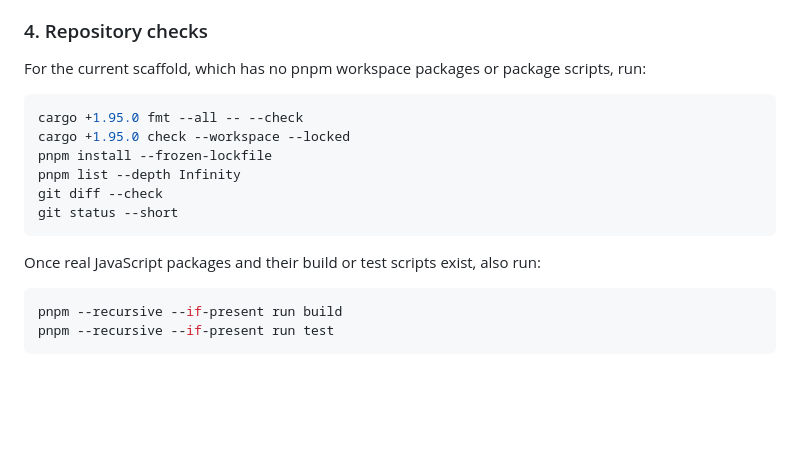
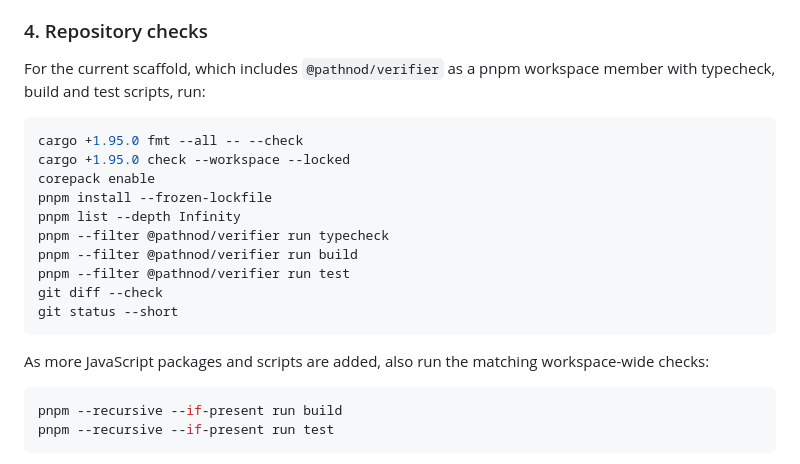
Before and after one commit to Pathnod/pathnod, a Markdown page: docs/decisions/0001-toolchain-and-monorepo.md, the part around the change. GitHub-like rendering; blank space fills up the shorter version.

Commit message:
docs: update ADR checks for pnpm

````diff
--- a/docs/decisions/0001-toolchain-and-monorepo.md
+++ b/docs/decisions/0001-toolchain-and-monorepo.md
@@ -206,18 +206,24 @@ The fallback is diagnostic, not an alternative definition of done:
 
 ### 4. Repository checks
 
-For the current scaffold, which has no pnpm workspace packages or package scripts, run:
+For the current scaffold, which includes `@pathnod/verifier` as a pnpm workspace
+member with typecheck, build and test scripts, run:
 
 ```sh
 cargo +1.95.0 fmt --all -- --check
 cargo +1.95.0 check --workspace --locked
+corepack enable
 pnpm install --frozen-lockfile
 pnpm list --depth Infinity
+pnpm --filter @pathnod/verifier run typecheck
+pnpm --filter @pathnod/verifier run build
+pnpm --filter @pathnod/verifier run test
 git diff --check
 git status --short
 ```
 
-Once real JavaScript packages and their build or test scripts exist, also run:
+As more JavaScript packages and scripts are added, also run the matching
+workspace-wide checks:
 
 ```sh
 pnpm --recursive --if-present run build
````
Also changed, not shown: docs/decisions/0002-development-attestation.md (+5 -4 lines).
